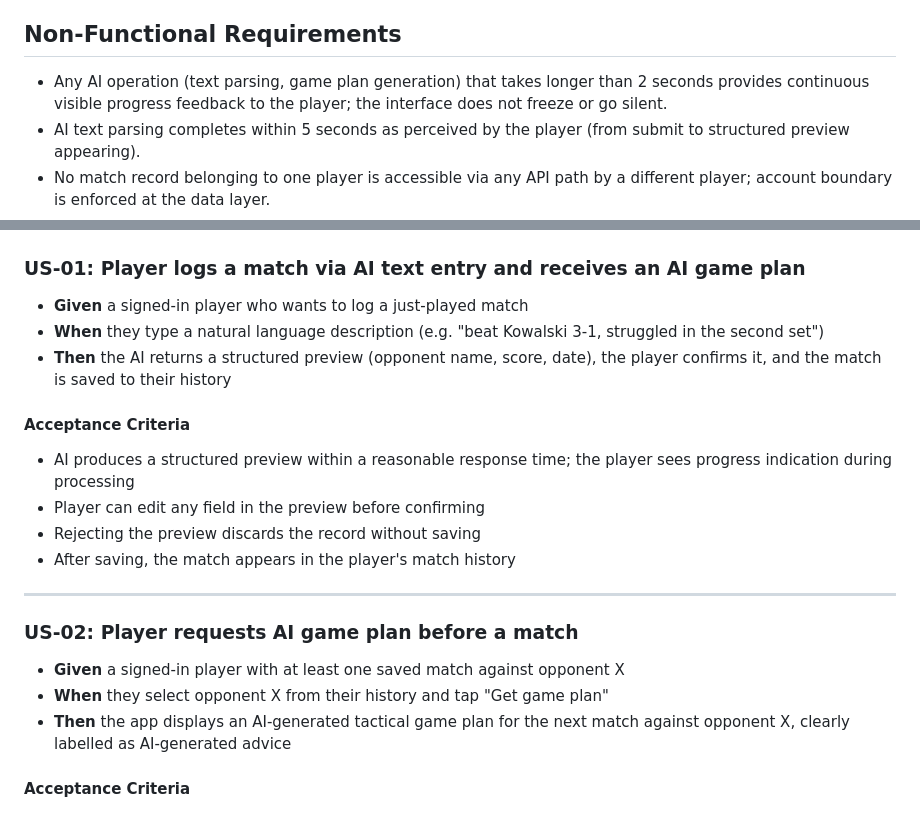
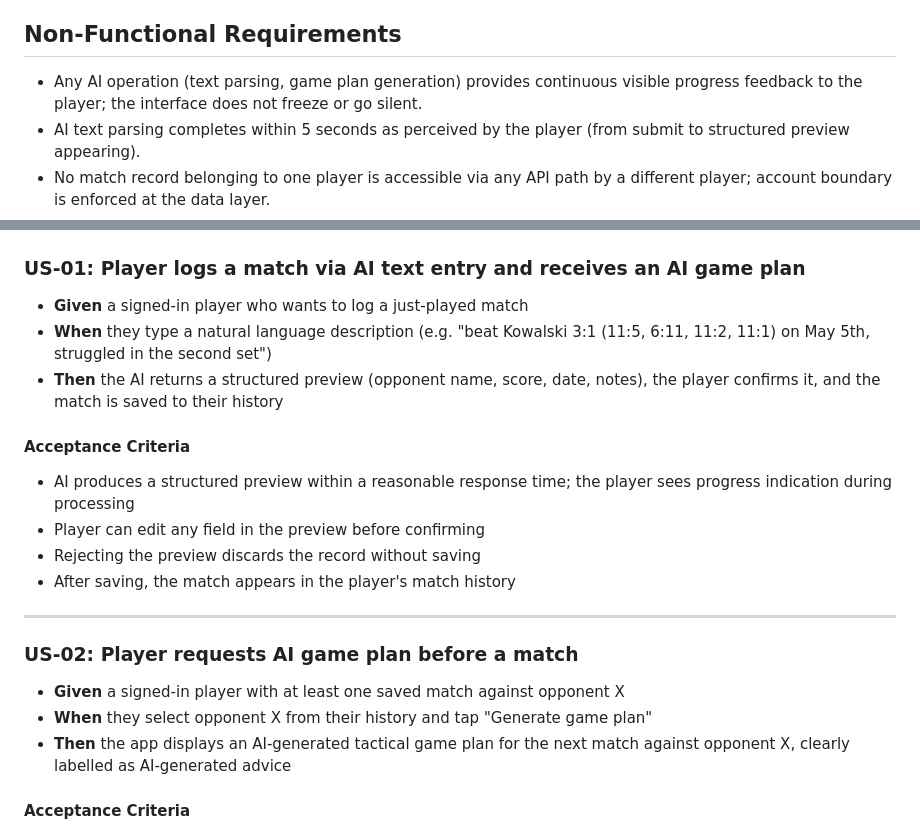
Before and after one commit to tborowiec/squash-progress-tracker, a Markdown page: context/foundation/shape-notes.md, 2 parts joined by grey strips. Drawn GitHub-style.

Commit message:
revised shape-notes.md

```diff
--- a/context/foundation/shape-notes.md
+++ b/context/foundation/shape-notes.md
@@ -48,7 +48,7 @@ A match record carries: opponent name, overall sets score (e.g. 3-1), individual
 
 ## Non-Functional Requirements
 
-- Any AI operation (text parsing, game plan generation) that takes longer than 2 seconds provides continuous visible progress feedback to the player; the interface does not freeze or go silent.
+- Any AI operation (text parsing, game plan generation) provides continuous visible progress feedback to the player; the interface does not freeze or go silent.
 - AI text parsing completes within 5 seconds as perceived by the player (from submit to structured preview appearing).
 - No match record belonging to one player is accessible via any API path by a different player; account boundary is enforced at the data layer.
 - The product is fully usable on the latest two major versions of Chrome, Firefox, Safari, and Edge (desktop). Mobile browser support is explicitly out of scope for MVP.
@@ -86,8 +86,8 @@ Multi-user web app with per-player accounts. Sign-up and sign-in via email + pas
 ### US-01: Player logs a match via AI text entry and receives an AI game plan
 
 - **Given** a signed-in player who wants to log a just-played match
-- **When** they type a natural language description (e.g. "beat Kowalski 3-1, struggled in the second set")
-- **Then** the AI returns a structured preview (opponent name, score, date), the player confirms it, and the match is saved to their history
+- **When** they type a natural language description (e.g. "beat Kowalski 3:1 (11:5, 6:11, 11:2, 11:1) on May 5th, struggled in the second set")
+- **Then** the AI returns a structured preview (opponent name, score, date, notes), the player confirms it, and the match is saved to their history
 
 #### Acceptance Criteria
 - AI produces a structured preview within a reasonable response time; the player sees progress indication during processing
@@ -100,7 +100,7 @@ Multi-user web app with per-player accounts. Sign-up and sign-in via email + pas
 ### US-02: Player requests AI game plan before a match
 
 - **Given** a signed-in player with at least one saved match against opponent X
-- **When** they select opponent X from their history and tap "Get game plan"
+- **When** they select opponent X from their history and tap "Generate game plan"
 - **Then** the app displays an AI-generated tactical game plan for the next match against opponent X, clearly labelled as AI-generated advice
 
 #### Acceptance Criteria
```
